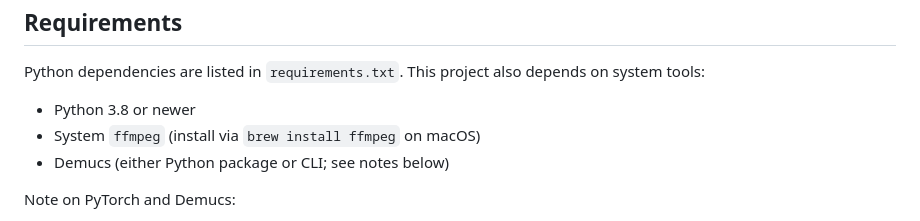
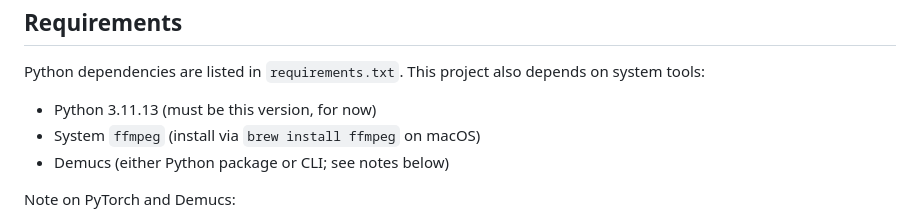
Before and after one commit to nobz226/nobz-beats-app, a Markdown page: README.md, the part around the change. Drawn GitHub-style.

Commit message:
Specify Python version as 3.11.13
Updated Python version requirement to 3.11.13.

```diff
--- a/README.md
+++ b/README.md
@@ -37,7 +37,7 @@ Requirements
 
 Python dependencies are listed in `requirements.txt`. This project also depends on system tools:
 
-- Python 3.8 or newer
+- Python 3.11.13 (must be this version, for now)
 - System `ffmpeg` (install via `brew install ffmpeg` on macOS)
 - Demucs (either Python package or CLI; see notes below)
 
```
